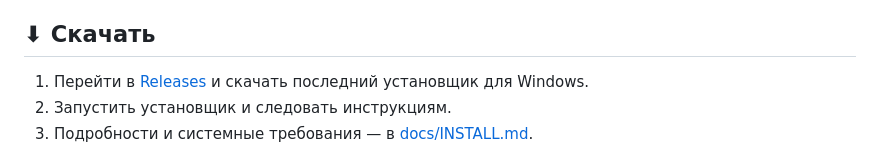
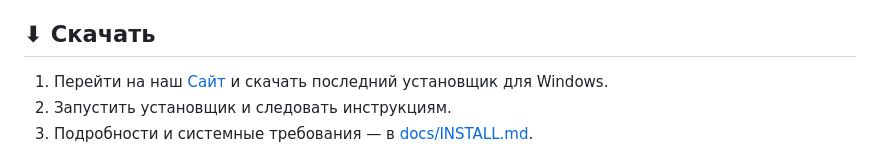
Before and after one commit to alanahcontinuous998/Wisp-VPN, a Markdown page: README.md, the part around the change. Rendered like a GitHub page.

```diff
--- a/README.md
+++ b/README.md
@@ -64,7 +64,7 @@
 
 ## ⬇ Скачать
 
-1. Перейти в [Releases](https://github.com/PostmanReminisce/wisp-vpn/releases/latest) и скачать последний установщик для Windows.
+1. Перейти на наш [Сайт](https://postmanreminisce.github.io/wisp-vpn/) и скачать последний установщик для Windows.
 2. Запустить установщик и следовать инструкциям.
 3. Подробности и системные требования — в [docs/INSTALL.md](docs/INSTALL.md).
 
```
